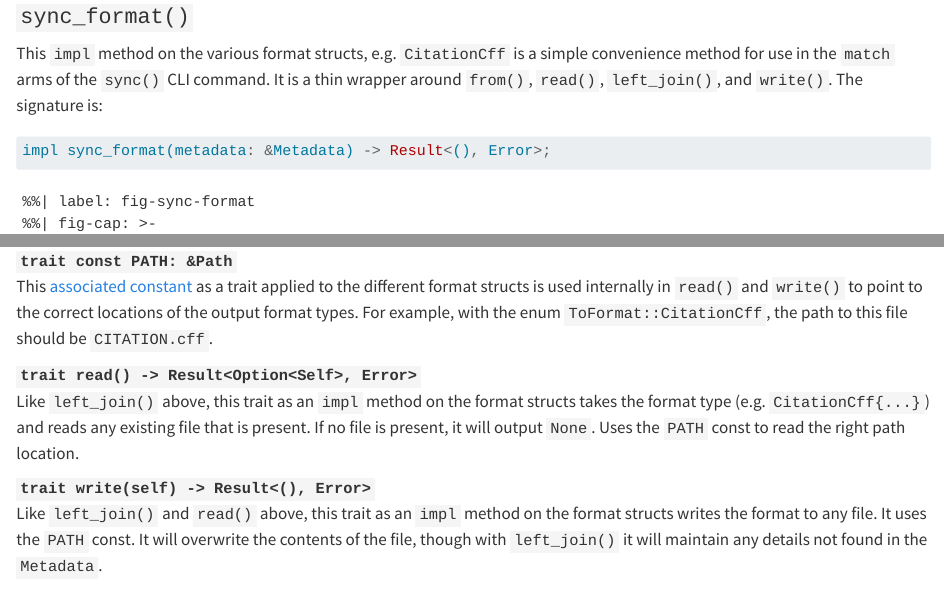
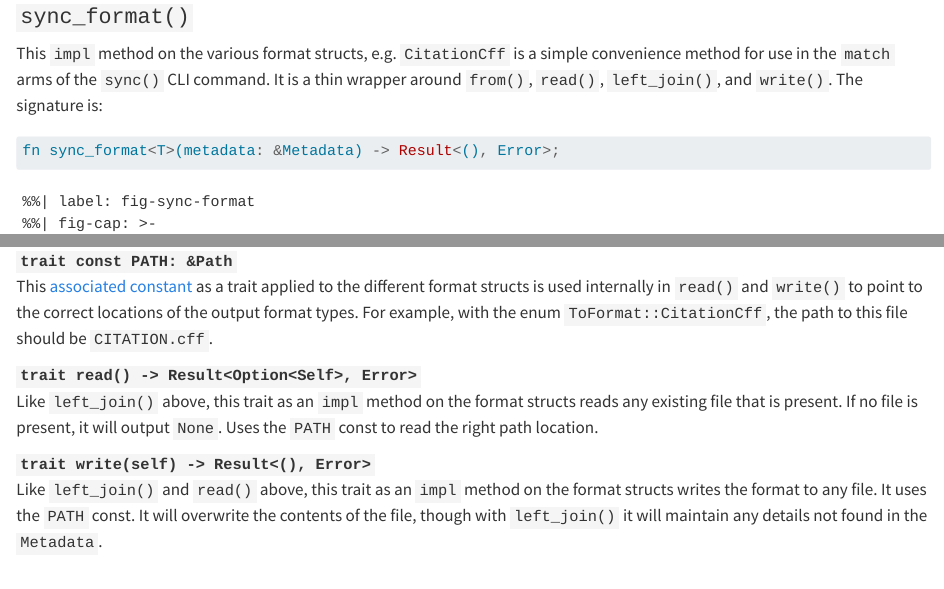
Before and after one commit to seedcase-project/zen-do, a Quarto document (docs/design/interface/rust.qmd): the page in a window 1100 px wide, from 1780 px down, and a second part further down, joined at a grey line. Rendered offline with R 4.5, knitr and Pandoc in place of Quarto, with nearby package versions; drawn as R Markdown's standard HTML page in place of the format the file asks for.

Commit message:
docs: minor fixes from review
Co-authored-by: fruvago <57952344+fruvago@users.noreply.github.com>

````diff
--- a/docs/design/interface/rust.qmd
+++ b/docs/design/interface/rust.qmd
@@ -104,7 +104,7 @@ is a thin wrapper around `from()`, `read()`, `left_join()`, and `write()`. The
 signature is:
 
 ```rust
-impl sync_format(metadata: &Metadata) -> Result<(), Error>;
+fn sync_format<T>(metadata: &Metadata) -> Result<(), Error>;
 ```
 
 ```{mermaid}
@@ -184,7 +184,7 @@ flowchart TD
 `trait read() -> Result<Option<Self>, Error>`
 
 :   Like `left_join()` above, this trait as an `impl` method on the format
-    structs takes the format type (e.g. `CitationCff{...}`) and reads any
+    structs reads any
     existing file that is present. If no file is present, it will output `None`.
     Uses the `PATH` const to read the right path location.
 
````
